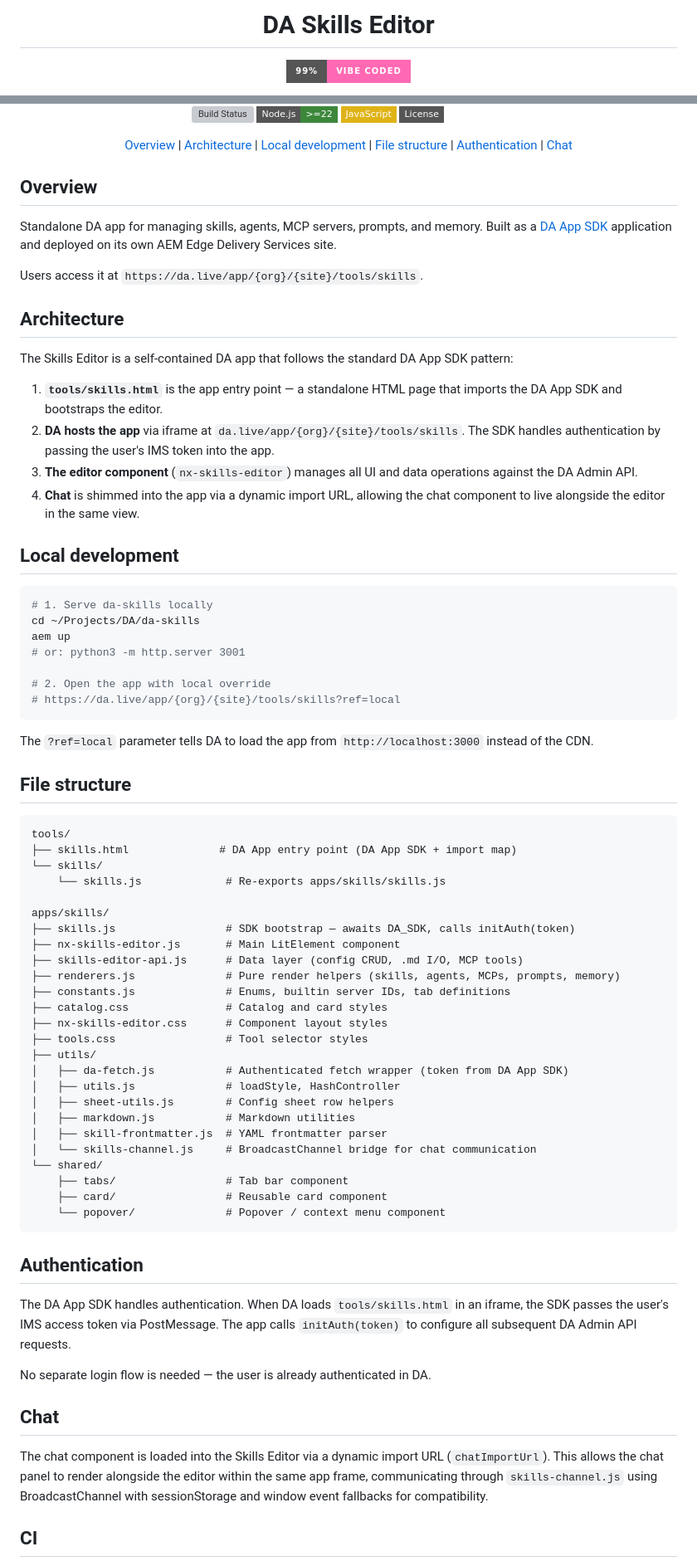
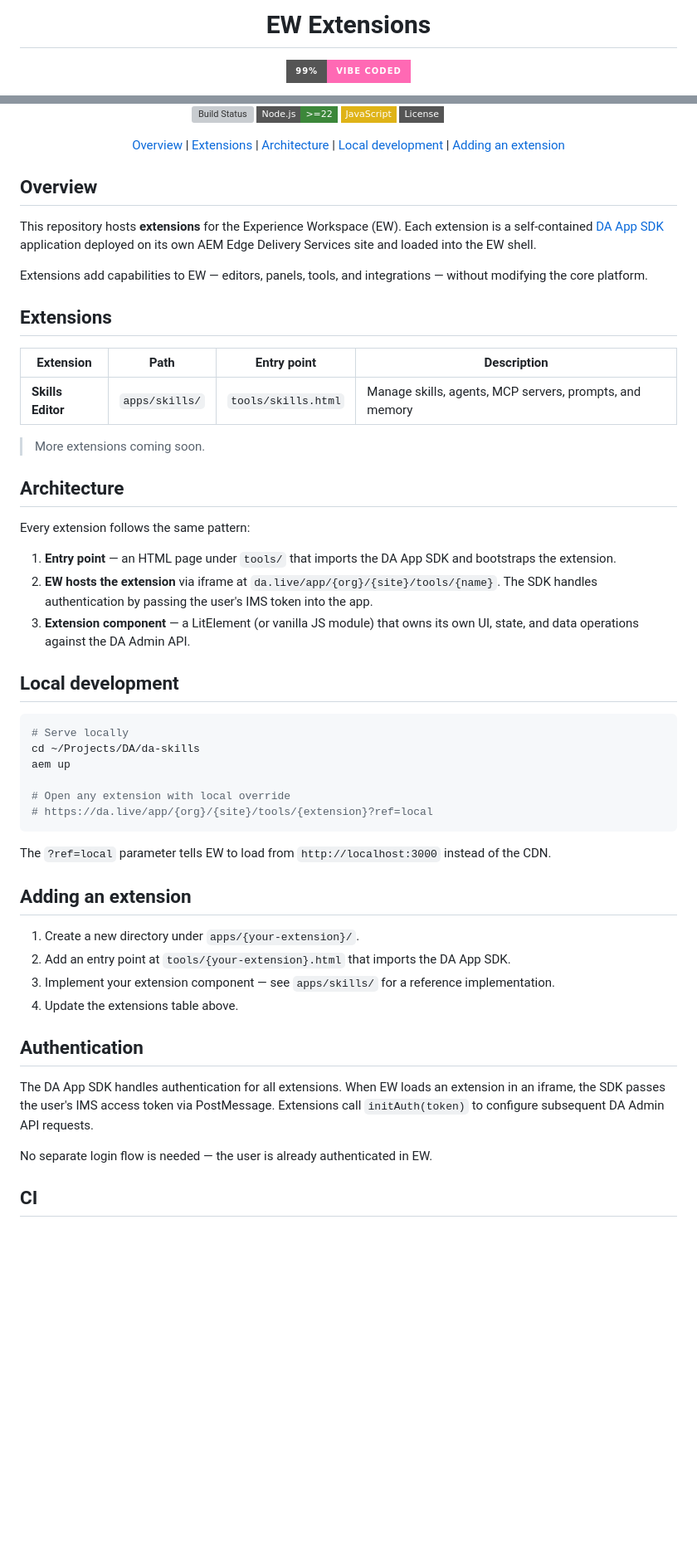
Before and after one commit to adobe-rnd/ew-extensions, a Markdown page: README.md, 2 parts joined by grey strips. Shown at 83% size. Rendered like a GitHub page; badges without logos; blank space fills up the shorter version; grey boxes are pictures that could not be loaded.

Commit message:
docs: reposition repo as the EW extensions home
The repo (exp-workspace/ew-extensions) now hosts potentially many
extensions, not just the Skills Editor. Generalize the README to
reflect this broader scope: extensions table, architecture pattern,
and guide for adding new extensions.

Co-authored-by: Cursor <cursoragent@cursor.com>

````diff
--- a/README.md
+++ b/README.md
@@ -1,7 +1,7 @@
 <!-- prettier-ignore -->
 <div align="center">
 
-# DA Skills Editor
+# EW Extensions
 
 [![99% Vibe_Coded](https://img.shields.io/badge/99%25-Vibe_Coded-ff69b4?style=for-the-badge&logo=githubcopilot&logoColor=white)](https://github.com/ai-ecoverse/vibe-coded-badge-action)
 
@@ -12,78 +12,57 @@
 [![JavaScript](https://img.shields.io/badge/JavaScript-yellow?style=flat-square&logo=javascript&logoColor=white)](https://www.openjs.org)
 [![License](https://img.shields.io/badge/License-Apache%202.0-white?style=flat-square)](LICENSE)
 
-[Overview](#overview) | [Architecture](#architecture) | [Local development](#local-development) | [File structure](#file-structure) | [Authentication](#authentication) | [Chat](#chat)
+[Overview](#overview) | [Extensions](#extensions) | [Architecture](#architecture) | [Local development](#local-development) | [Adding an extension](#adding-an-extension)
 
 </div>
 
 ## Overview
 
-Standalone DA app for managing skills, agents, MCP servers, prompts, and memory. Built as a [DA App SDK](https://docs.da.live/developers/guides/developing-apps-and-plugins) application and deployed on its own AEM Edge Delivery Services site.
+This repository hosts **extensions** for the Experience Workspace (EW). Each extension is a self-contained [DA App SDK](https://docs.da.live/developers/guides/developing-apps-and-plugins) application deployed on its own AEM Edge Delivery Services site and loaded into the EW shell.
 
-Users access it at `https://da.live/app/{org}/{site}/tools/skills`.
+Extensions add capabilities to EW — editors, panels, tools, and integrations — without modifying the core platform.
+
+## Extensions
+
+| Extension | Path | Entry point | Description |
+|-----------|------|-------------|-------------|
+| **Skills Editor** | `apps/skills/` | `tools/skills.html` | Manage skills, agents, MCP servers, prompts, and memory |
+
+> More extensions coming soon.
 
 ## Architecture
 
-The Skills Editor is a self-contained DA app that follows the standard DA App SDK pattern:
+Every extension follows the same pattern:
 
-1. **`tools/skills.html`** is the app entry point — a standalone HTML page that imports the DA App SDK and bootstraps the editor.
-2. **DA hosts the app** via iframe at `da.live/app/{org}/{site}/tools/skills`. The SDK handles authentication by passing the user's IMS token into the app.
-3. **The editor component** (`nx-skills-editor`) manages all UI and data operations against the DA Admin API.
-4. **Chat** is shimmed into the app via a dynamic import URL, allowing the chat component to live alongside the editor in the same view.
+1. **Entry point** — an HTML page under `tools/` that imports the DA App SDK and bootstraps the extension.
+2. **EW hosts the extension** via iframe at `da.live/app/{org}/{site}/tools/{name}`. The SDK handles authentication by passing the user's IMS token into the app.
+3. **Extension component** — a LitElement (or vanilla JS module) that owns its own UI, state, and data operations against the DA Admin API.
 
 ## Local development
 
 ```bash
-# 1. Serve da-skills locally
+# Serve locally
 cd ~/Projects/DA/da-skills
 aem up
-# or: python3 -m http.server 3001
 
-# 2. Open the app with local override
-# https://da.live/app/{org}/{site}/tools/skills?ref=local
+# Open any extension with local override
+# https://da.live/app/{org}/{site}/tools/{extension}?ref=local
 ```
 
-The `?ref=local` parameter tells DA to load the app from `http://localhost:3000` instead of the CDN.
+The `?ref=local` parameter tells EW to load from `http://localhost:3000` instead of the CDN.
 
-## File structure
+## Adding an extension
 
-```
-tools/
-├── skills.html              # DA App entry point (DA App SDK + import map)
-└── skills/
-    └── skills.js             # Re-exports apps/skills/skills.js
-
-apps/skills/
-├── skills.js                 # SDK bootstrap — awaits DA_SDK, calls initAuth(token)
-├── nx-skills-editor.js       # Main LitElement component
-├── skills-editor-api.js      # Data layer (config CRUD, .md I/O, MCP tools)
-├── renderers.js              # Pure render helpers (skills, agents, MCPs, prompts, memory)
-├── constants.js              # Enums, builtin server IDs, tab definitions
-├── catalog.css               # Catalog and card styles
-├── nx-skills-editor.css      # Component layout styles
-├── tools.css                 # Tool selector styles
-├── utils/
-│   ├── da-fetch.js           # Authenticated fetch wrapper (token from DA App SDK)
-│   ├── utils.js              # loadStyle, HashController
-│   ├── sheet-utils.js        # Config sheet row helpers
-│   ├── markdown.js           # Markdown utilities
-│   ├── skill-frontmatter.js  # YAML frontmatter parser
-│   └── skills-channel.js     # BroadcastChannel bridge for chat communication
-└── shared/
-    ├── tabs/                 # Tab bar component
-    ├── card/                 # Reusable card component
-    └── popover/              # Popover / context menu component
-```
+1. Create a new directory under `apps/{your-extension}/`.
+2. Add an entry point at `tools/{your-extension}.html` that imports the DA App SDK.
+3. Implement your extension component — see `apps/skills/` for a reference implementation.
+4. Update the extensions table above.
 
 ## Authentication
 
-The DA App SDK handles authentication. When DA loads `tools/skills.html` in an iframe, the SDK passes the user's IMS access token via PostMessage. The app calls `initAuth(token)` to configure all subsequent DA Admin API requests.
+The DA App SDK handles authentication for all extensions. When EW loads an extension in an iframe, the SDK passes the user's IMS access token via PostMessage. Extensions call `initAuth(token)` to configure subsequent DA Admin API requests.
 
-No separate login flow is needed — the user is already authenticated in DA.
-
-## Chat
-
-The chat component is loaded into the Skills Editor via a dynamic import URL (`chatImportUrl`). This allows the chat panel to render alongside the editor within the same app frame, communicating through `skills-channel.js` using BroadcastChannel with sessionStorage and window event fallbacks for compatibility.
+No separate login flow is needed — the user is already authenticated in EW.
 
 ## CI
 
````
Also changed, not shown: other parts of README.md (+2 -2 lines).
